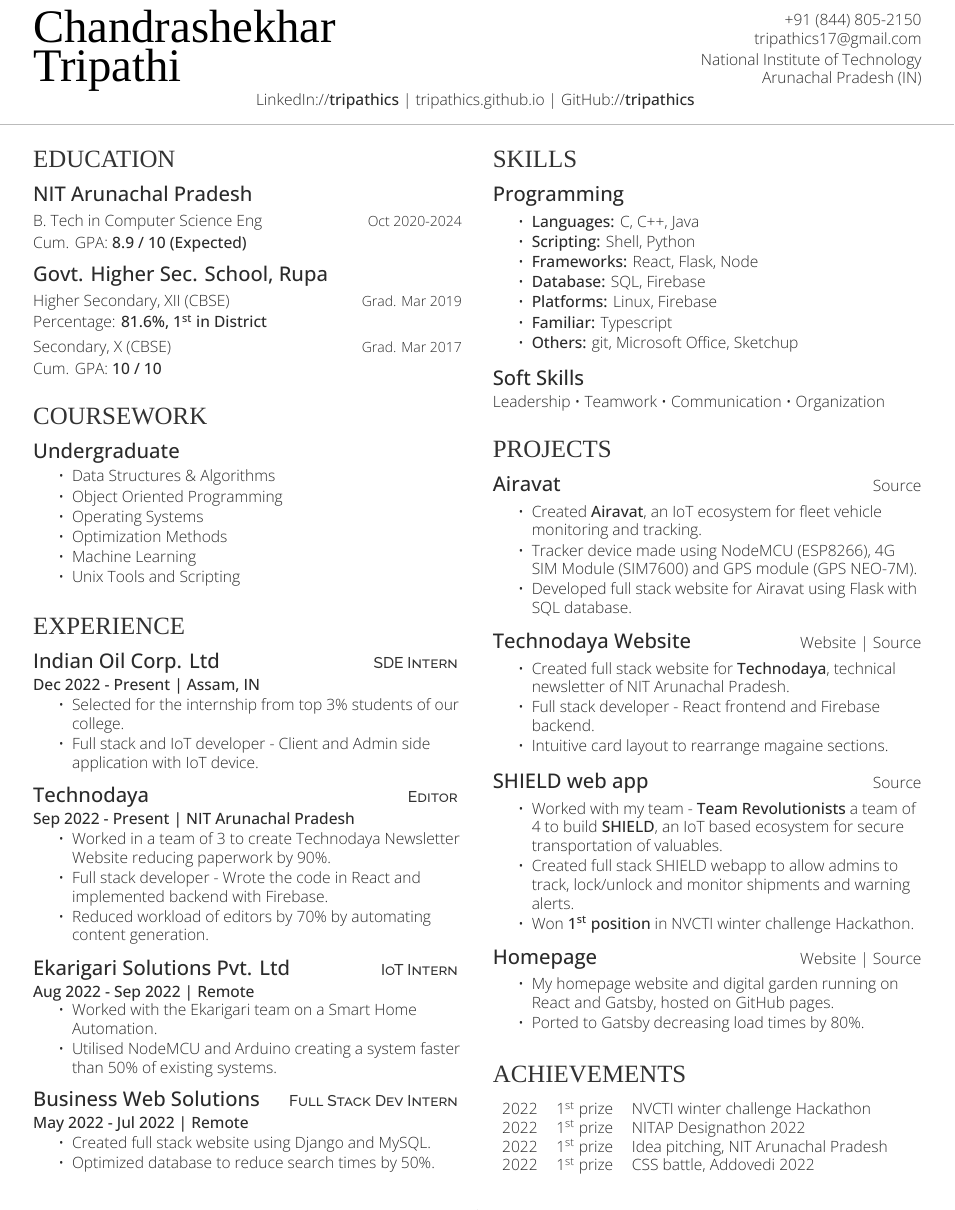
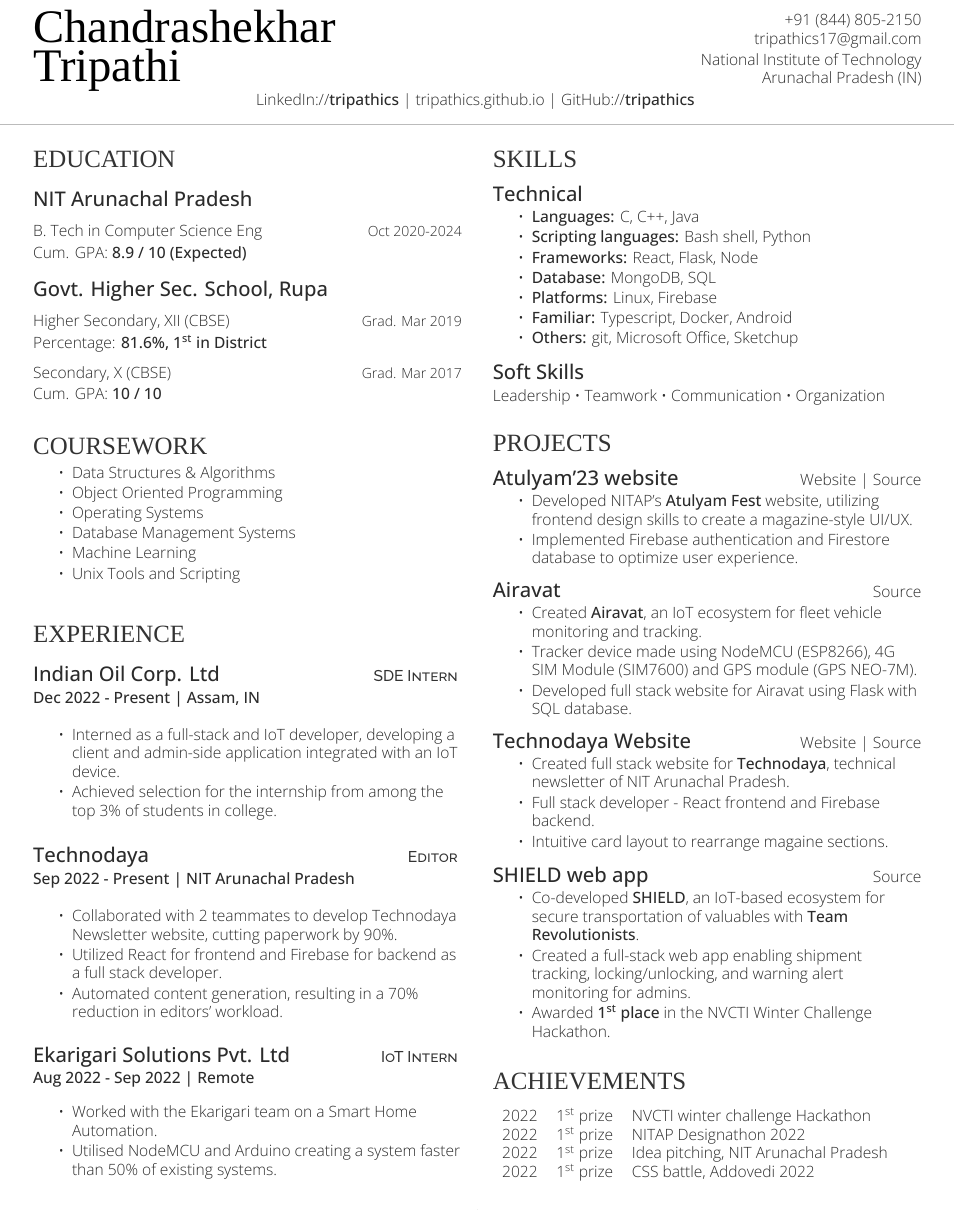
Before and after one commit to tripathics/resume, a LaTeX document (Chandrashekhar.tex): part of the page, cut so that both start at the same text. Compiled offline with XeLaTeX; a missing font is replaced by an installed copy or a similar font.

Commit message:
update resume

```diff
--- a/Chandrashekhar.tex
+++ b/Chandrashekhar.tex
@@ -87,7 +87,7 @@
 
 % custom environments
 \newenvironment{tightemize}{
-\vspace{-\topsep}\begin{itemize}\itemsep1pt \parskip0pt \parsep0pt}
+\vspace{-8pt}\begin{itemize}\itemsep1pt \parskip0pt \parsep0pt}
 {\end{itemize}\vspace{-\topsep}}
 
 % Resume
@@ -132,12 +132,12 @@
     %%%%%%%%%%%%%%%%%%%%%%%%%%%%%%%5
 
     \section{Coursework}
-    \subheading{Undergraduate}{}
+    % \subheading{Undergraduate}{}
     \begin{tightemize}
       \item Data Structures \& Algorithms
       \item Object Oriented Programming
       \item Operating Systems
-      \item Optimization Methods
+      \item Database Management Systems
       \item Machine Learning
       \item Unix Tools and Scripting
     \end{tightemize}
@@ -151,16 +151,16 @@
     \datelocation{Dec 2022 - Present | Assam, IN}
 
     \begin{tightemize}
-      \item Selected for the internship from top 3\% students of our college.
-      \item Full stack and IoT developer - Client and Admin side application with IoT device.
+      \item Interned as a full-stack and IoT developer, developing a client and admin-side application integrated with an IoT device.
+      \item Achieved selection for the internship from among the top 3\% of students in college.
     \end{tightemize}
 
     \subheading{Technodaya}{\descript{Editor}}
     \datelocation{Sep 2022 - Present | NIT Arunachal Pradesh}
     \begin{tightemize}
-      \item Worked in a team of 3 to create Technodaya Newsletter Website reducing paperwork by 90\%.
-      \item Full stack developer - Wrote the code in React and implemented backend with Firebase.
-      \item Reduced workload of editors by 70\% by automating content generation.
+      \item Collaborated with 2 teammates to develop Technodaya Newsletter website, cutting paperwork by 90\%.
+      \item Utilized React for frontend and Firebase for backend as a full stack developer.
+      \item Automated content generation, resulting in a 70\% reduction in editors' workload.
     \end{tightemize}
 
     \subheading{Ekarigari Solutions Pvt. Ltd}{\descript{IoT Intern}}
@@ -173,13 +173,6 @@
       \item Utilised NodeMCU and Arduino creating a system faster than 50\% of existing systems.
     \end{tightemize}
 
-    \subheading{Business Web Solutions}{\descript{Full Stack Dev Intern}}
-    \datelocation{May 2022 - Jul 2022 | Remote}
-    \begin{tightemize}
-      \item Created full stack website using Django and MySQL.
-      \item Optimized database to reduce search times by 50\%.
-    \end{tightemize}
-
     \columnbreak
 
     %%%%%%%%%%%%%%%%%%%%%%%%%%%%%%%5
@@ -187,14 +180,14 @@
     %%%%%%%%%%%%%%%%%%%%%%%%%%%%%%%5
 
     \section{Skills}
-    \subheading{Programming}{}
+    \subheading{Technical}{}
     \begin{tightemize}
       \item \textbf{Languages:} C, C++, Java
-      \item \textbf{Scripting:} Shell, Python
+      \item \textbf{Scripting languages:} Bash shell, Python
       \item \textbf{Frameworks:} React, Flask, Node
-      \item \textbf{Database:} SQL, Firebase
+      \item \textbf{Database:} MongoDB, SQL
       \item \textbf{Platforms:} Linux, Firebase
-      \item \textbf{Familiar:} Typescript
+      \item \textbf{Familiar:} Typescript, Docker, Android
       \item \textbf{Others:} git, Microsoft Office, Sketchup
     \end{tightemize}
 
@@ -205,6 +198,16 @@
     % PROJECTS
     %%%%%%%%%%%%%%%%%%%%%%%%%%%%%%%5
     \section{Projects}
+
+    \subheading{Atulyam'23 website}{
+      \href{https://atulyam23.com}{Website} |
+      \href{https://github.com/tripathics/atulyam-2023}{Source}
+    }
+    \begin{tightemize}
+      \item Developed NITAP's \textbf{Atulyam Fest} website, utilizing frontend design skills to create a magazine-style UI/UX.
+      \item Implemented Firebase authentication and Firestore database to optimize user experience.
+    \end{tightemize}
+
     \subheading{Airavat}{\href{https://github.com/tripathics/airavat}{Source}}
     \begin{tightemize}
       \item Created \textbf{Airavat}, an IoT ecosystem for fleet vehicle monitoring and tracking.
@@ -224,18 +227,9 @@
 
     \subheading{SHIELD web app}{\href{https://github.com/tripathics}{Source}}
     \begin{tightemize}
-      \item Worked with my team - \textbf{Team Revolutionists} a team of 4 to build \textbf{SHIELD}, an IoT based ecosystem for secure transportation of valuables.
-      \item Created full stack SHIELD webapp to allow admins to track, lock/unlock and monitor shipments and warning alerts.
-      \item Won \textbf{1\textsuperscript{st} position} in NVCTI winter challenge Hackathon.
-    \end{tightemize}
-
-    \subheading{Homepage}{
-      \href{https://tripathics.github.io}{Website} |
-      \href{https://github.com/tripathics/tripathics.githbu.io/tree/src}{Source}
-    }
-    \begin{tightemize}
-      \item My homepage website and digital garden running on React and Gatsby, hosted on GitHub pages.
-      \item Ported to Gatsby decreasing load times by 80\%.
+      \item Co-developed \textbf{SHIELD}, an IoT-based ecosystem for secure transportation of valuables with \textbf{Team Revolutionists}.
+      \item Created a full-stack web app enabling shipment tracking, locking/unlocking, and warning alert monitoring for admins.
+      \item Awarded \textbf{1\textsuperscript{st} place} in the NVCTI Winter Challenge Hackathon.
     \end{tightemize}
 
     %%%%%%%%%%%%%%%%%%%%%%%%%%%%%%%5
```
Also changed, not shown: Chandrashekhar.pdf, 1 other file.
